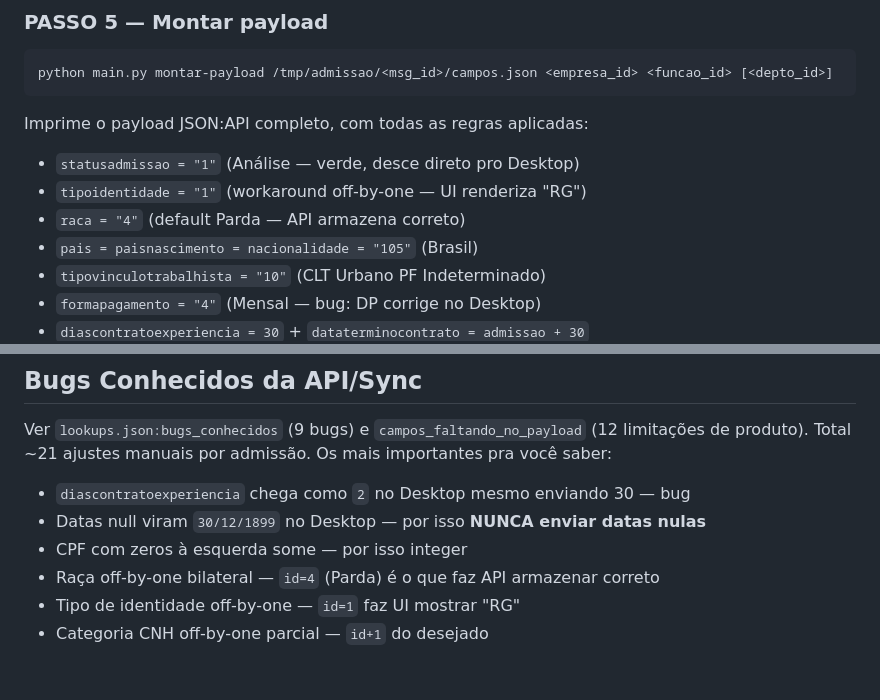
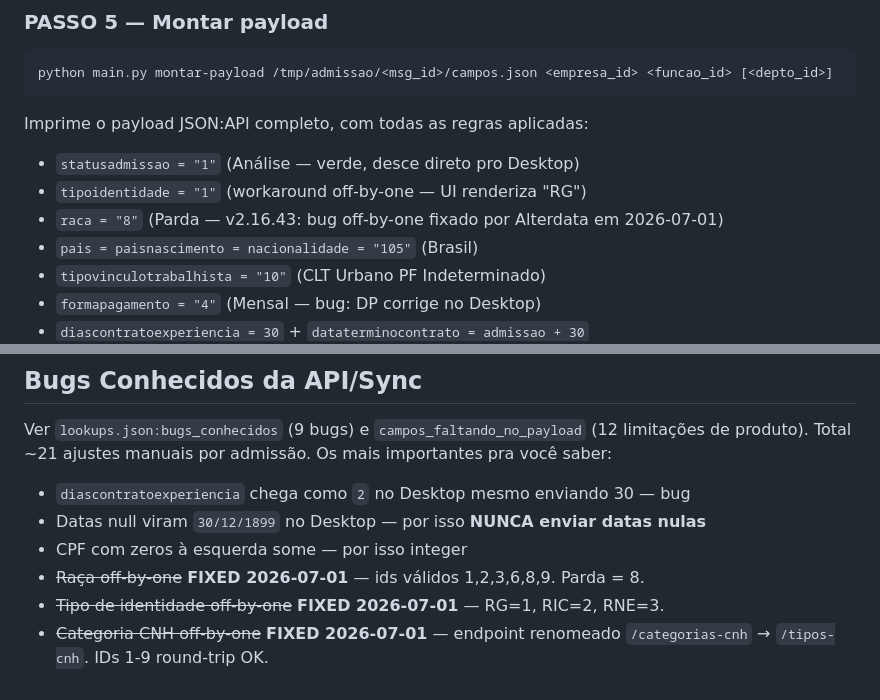
Before and after one commit to CrosaraTech/admissao-routine, a Markdown page: CLAUDE.md, 2 parts joined by grey strips. GitHub-like rendering.

Commit message:
adição de função

```diff
--- a/CLAUDE.md
+++ b/CLAUDE.md
@@ -192,7 +192,7 @@ python main.py montar-payload /tmp/admissao/<msg_id>/campos.json <empresa_id> <f
 Imprime o payload JSON:API completo, com todas as regras aplicadas:
 - `statusadmissao = "1"` (Análise — verde, desce direto pro Desktop)
 - `tipoidentidade = "1"` (workaround off-by-one — UI renderiza "RG")
-- `raca = "4"` (default Parda — API armazena correto)
+- `raca = "8"` (Parda — v2.16.43: bug off-by-one fixado por Alterdata em 2026-07-01)
 - `pais = paisnascimento = nacionalidade = "105"` (Brasil)
 - `tipovinculotrabalhista = "10"` (CLT Urbano PF Indeterminado)
 - `formapagamento = "4"` (Mensal — bug: DP corrige no Desktop)
@@ -263,6 +263,6 @@ importantes pra você saber:
 - `diascontratoexperiencia` chega como `2` no Desktop mesmo enviando 30 — bug
 - Datas null viram `30/12/1899` no Desktop — por isso **NUNCA enviar datas nulas**
 - CPF com zeros à esquerda some — por isso integer
-- Raça off-by-one bilateral — `id=4` (Parda) é o que faz API armazenar correto
-- Tipo de identidade off-by-one — `id=1` faz UI mostrar "RG"
-- Categoria CNH off-by-one parcial — `id+1` do desejado
+- ~~Raça off-by-one~~ **FIXED 2026-07-01** — ids válidos 1,2,3,6,8,9. Parda = 8.
+- ~~Tipo de identidade off-by-one~~ **FIXED 2026-07-01** — RG=1, RIC=2, RNE=3.
+- ~~Categoria CNH off-by-one~~ **FIXED 2026-07-01** — endpoint renomeado `/categorias-cnh` → `/tipos-cnh`. IDs 1-9 round-trip OK.
```
